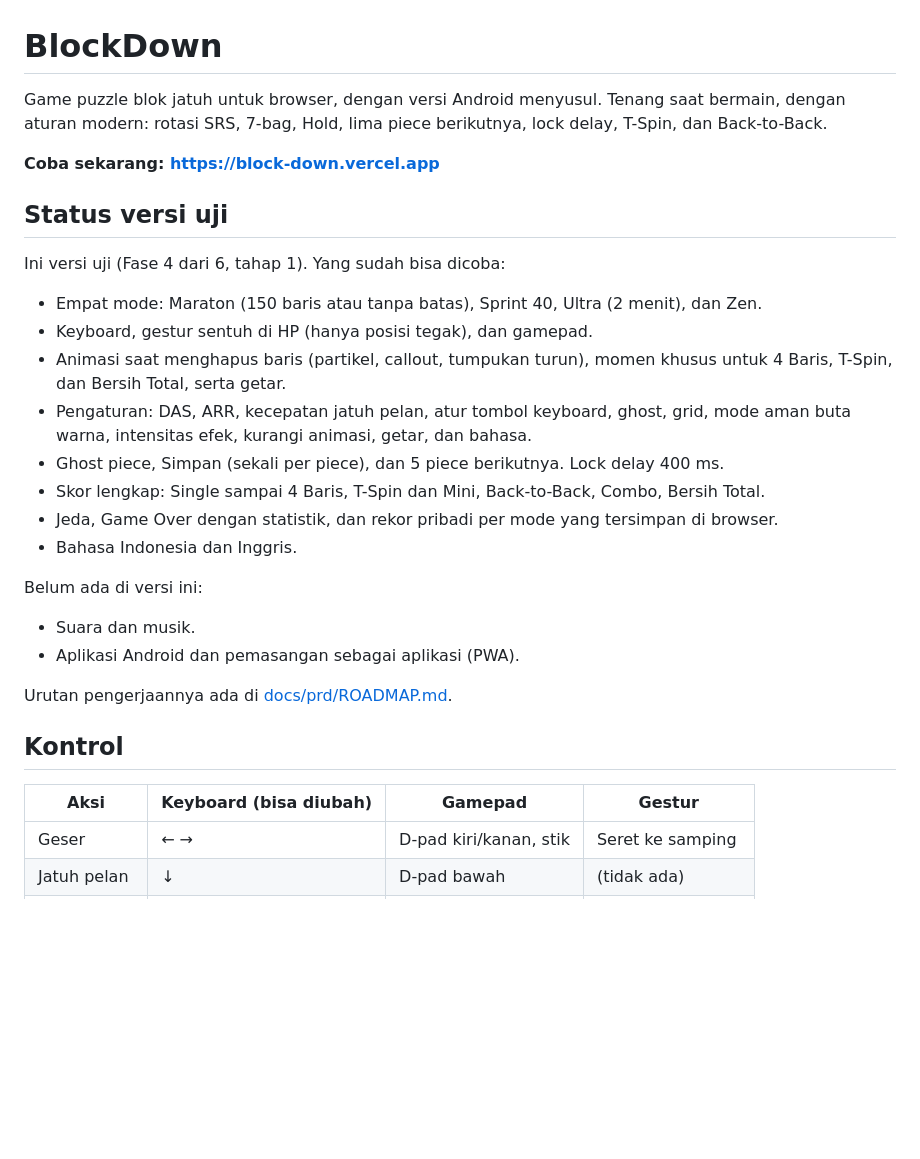
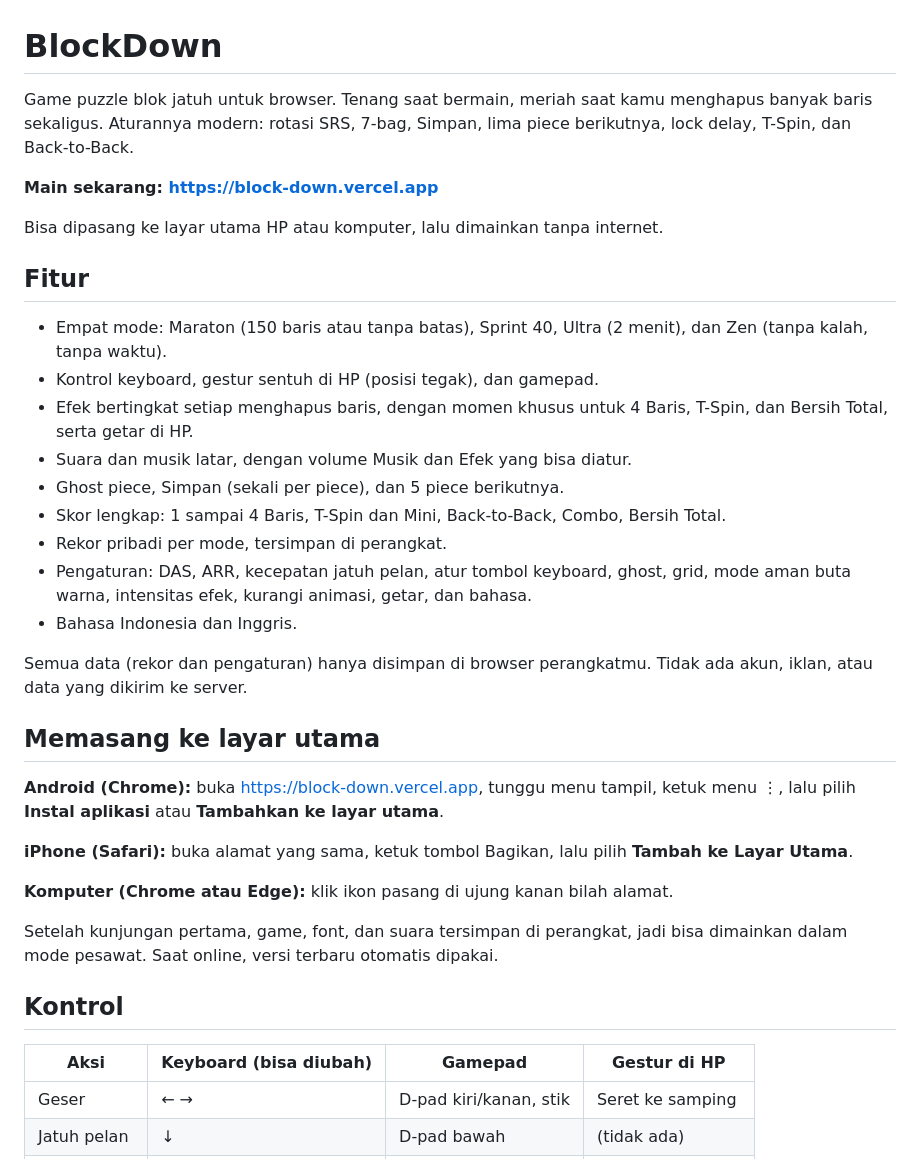
Before and after one commit to d-okta/block-down, a Markdown page: README.md, the part around one of its changes. Rendered like a GitHub page; blank space fills up the shorter version.

Commit message:
README: fitur, cara pasang PWA, kontrol, lisensi suara; tutup Fase 5

```diff
--- a/README.md
+++ b/README.md
@@ -1,32 +1,38 @@
 # BlockDown
 
-Game puzzle blok jatuh untuk browser, dengan versi Android menyusul. Tenang saat bermain, dengan aturan modern: rotasi SRS, 7-bag, Hold, lima piece berikutnya, lock delay, T-Spin, dan Back-to-Back.
+Game puzzle blok jatuh untuk browser. Tenang saat bermain, meriah saat kamu menghapus banyak baris sekaligus. Aturannya modern: rotasi SRS, 7-bag, Simpan, lima piece berikutnya, lock delay, T-Spin, dan Back-to-Back.
 
-**Coba sekarang: https://block-down.vercel.app**
+**Main sekarang: https://block-down.vercel.app**
 
-## Status versi uji
+Bisa dipasang ke layar utama HP atau komputer, lalu dimainkan tanpa internet.
 
-Ini versi uji (Fase 4 dari 6, tahap 1). Yang sudah bisa dicoba:
+## Fitur
 
-- Empat mode: Maraton (150 baris atau tanpa batas), Sprint 40, Ultra (2 menit), dan Zen.
-- Keyboard, gestur sentuh di HP (hanya posisi tegak), dan gamepad.
-- Animasi saat menghapus baris (partikel, callout, tumpukan turun), momen khusus untuk 4 Baris, T-Spin, dan Bersih Total, serta getar.
+- Empat mode: Maraton (150 baris atau tanpa batas), Sprint 40, Ultra (2 menit), dan Zen (tanpa kalah, tanpa waktu).
+- Kontrol keyboard, gestur sentuh di HP (posisi tegak), dan gamepad.
+- Efek bertingkat setiap menghapus baris, dengan momen khusus untuk 4 Baris, T-Spin, dan Bersih Total, serta getar di HP.
+- Suara dan musik latar, dengan volume Musik dan Efek yang bisa diatur.
+- Ghost piece, Simpan (sekali per piece), dan 5 piece berikutnya.
+- Skor lengkap: 1 sampai 4 Baris, T-Spin dan Mini, Back-to-Back, Combo, Bersih Total.
+- Rekor pribadi per mode, tersimpan di perangkat.
 - Pengaturan: DAS, ARR, kecepatan jatuh pelan, atur tombol keyboard, ghost, grid, mode aman buta warna, intensitas efek, kurangi animasi, getar, dan bahasa.
-- Ghost piece, Simpan (sekali per piece), dan 5 piece berikutnya. Lock delay 400 ms.
-- Skor lengkap: Single sampai 4 Baris, T-Spin dan Mini, Back-to-Back, Combo, Bersih Total.
-- Jeda, Game Over dengan statistik, dan rekor pribadi per mode yang tersimpan di browser.
 - Bahasa Indonesia dan Inggris.
 
-Belum ada di versi ini:
+Semua data (rekor dan pengaturan) hanya disimpan di browser perangkatmu. Tidak ada akun, iklan, atau data yang dikirim ke server.
 
-- Suara dan musik.
-- Aplikasi Android dan pemasangan sebagai aplikasi (PWA).
+## Memasang ke layar utama
 
-Urutan pengerjaannya ada di [docs/prd/ROADMAP.md](docs/prd/ROADMAP.md).
+**Android (Chrome):** buka https://block-down.vercel.app, tunggu menu tampil, ketuk menu ⋮, lalu pilih **Instal aplikasi** atau **Tambahkan ke layar utama**.
+
+**iPhone (Safari):** buka alamat yang sama, ketuk tombol Bagikan, lalu pilih **Tambah ke Layar Utama**.
+
+**Komputer (Chrome atau Edge):** klik ikon pasang di ujung kanan bilah alamat.
+
+Setelah kunjungan pertama, game, font, dan suara tersimpan di perangkat, jadi bisa dimainkan dalam mode pesawat. Saat online, versi terbaru otomatis dipakai.
 
 ## Kontrol
 
-| Aksi | Keyboard (bisa diubah) | Gamepad | Gestur |
+| Aksi | Keyboard (bisa diubah) | Gamepad | Gestur di HP |
 |---|---|---|---|
 | Geser | ← → | D-pad kiri/kanan, stik | Seret ke samping |
 | Jatuh pelan | ↓ | D-pad bawah | (tidak ada) |
```
Also changed, not shown: other parts of README.md (+27 -14 lines), docs/prd/ROADMAP.md (+3 -3 lines).
